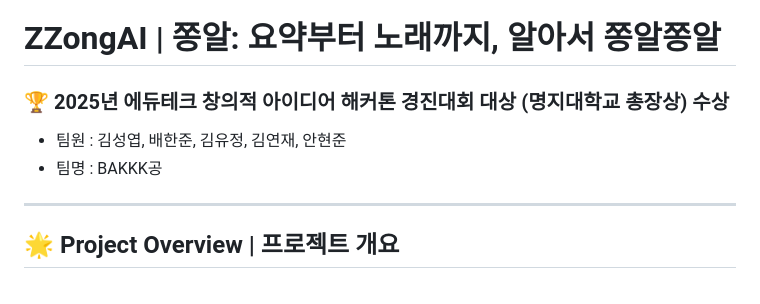
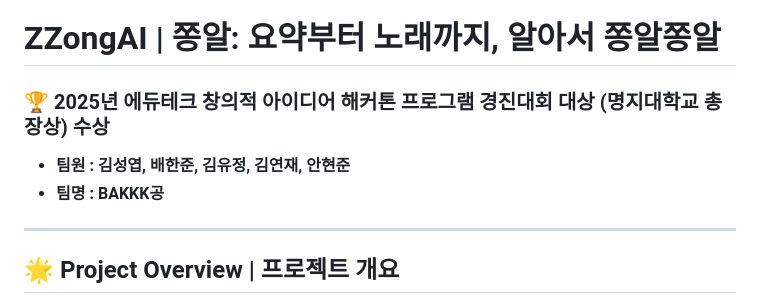
Before and after one commit to hanjuhn/zzongai, a Markdown page: README.md, the part around the change. Rendered like a GitHub page.

Commit message:
style: 리드미 수정

```diff
--- a/README.md
+++ b/README.md
@@ -1,9 +1,9 @@
 # ZZongAI | 쫑알: 요약부터 노래까지, 알아서 쫑알쫑알
 
-### 🏆 2025년 에듀테크 창의적 아이디어 해커톤 경진대회 대상 (명지대학교 총장상) 수상
+### 🏆 2025년 에듀테크 창의적 아이디어 해커톤 프로그램 경진대회 대상 (명지대학교 총장상) 수상
 
-- 팀원 : 김성엽, 배한준, 김유정, 김연재, 안현준
-- 팀명 : BAKKK공
+- **팀원 : 김성엽, 배한준, 김유정, 김연재, 안현준**
+- **팀명 : BAKKK공**
 
 ---
 
```
